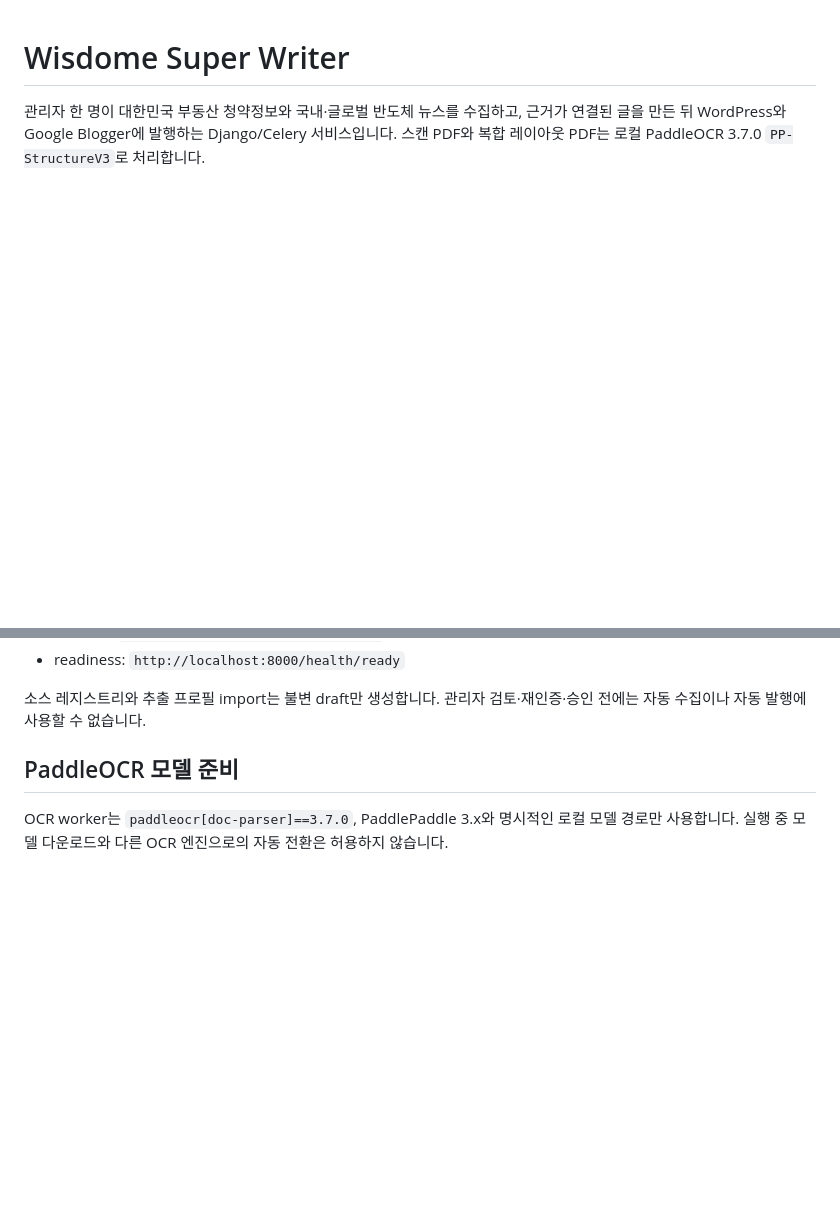
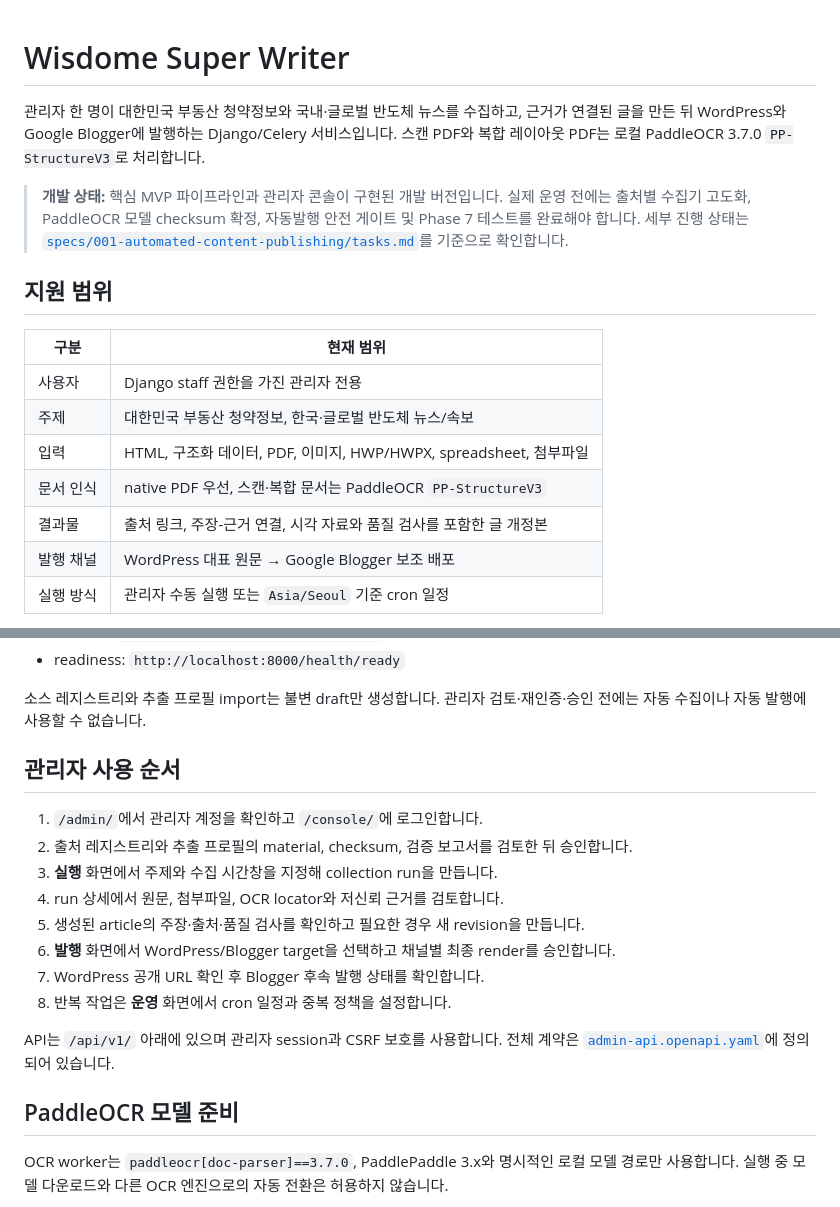
Before and after one commit to himangga01/wisdome-super-writer, a Markdown page: README.md, 2 parts joined by grey strips. Rendered like a GitHub page; blank space fills up the shorter version.

```diff
--- a/README.md
+++ b/README.md
@@ -3,3 +3,22 @@
 관리자 한 명이 대한민국 부동산 청약정보와 국내·글로벌 반도체 뉴스를 수집하고,
 근거가 연결된 글을 만든 뒤 WordPress와 Google Blogger에 발행하는 Django/Celery 서비스입니다.
 스캔 PDF와 복합 레이아웃 PDF는 로컬 PaddleOCR 3.7.0 `PP-StructureV3`로 처리합니다.
+
+> **개발 상태:** 핵심 MVP 파이프라인과 관리자 콘솔이 구현된 개발 버전입니다. 실제 운영 전에는
+> 출처별 수집기 고도화, PaddleOCR 모델 checksum 확정, 자동발행 안전 게이트 및 Phase 7 테스트를
+> 완료해야 합니다. 세부 진행 상태는
+> [`specs/001-automated-content-publishing/tasks.md`](specs/001-automated-content-publishing/tasks.md)를
+> 기준으로 확인합니다.
+
+## 지원 범위
+
+| 구분 | 현재 범위 |
+|---|---|
+| 사용자 | Django staff 권한을 가진 관리자 전용 |
+| 주제 | 대한민국 부동산 청약정보, 한국·글로벌 반도체 뉴스/속보 |
+| 입력 | HTML, 구조화 데이터, PDF, 이미지, HWP/HWPX, spreadsheet, 첨부파일 |
+| 문서 인식 | native PDF 우선, 스캔·복합 문서는 PaddleOCR `PP-StructureV3` |
+| 결과물 | 출처 링크, 주장-근거 연결, 시각 자료와 품질 검사를 포함한 글 개정본 |
+| 발행 채널 | WordPress 대표 원문 → Google Blogger 보조 배포 |
+| 실행 방식 | 관리자 수동 실행 또는 `Asia/Seoul` 기준 cron 일정 |
+
@@ -50,6 +93,21 @@ docker compose up -d web worker ocr-worker beat
 
 소스 레지스트리와 추출 프로필 import는 불변 draft만 생성합니다. 관리자 검토·재인증·승인 전에는
 자동 수집이나 자동 발행에 사용할 수 없습니다.
+
+## 관리자 사용 순서
+
+1. `/admin/`에서 관리자 계정을 확인하고 `/console/`에 로그인합니다.
+2. 출처 레지스트리와 추출 프로필의 material, checksum, 검증 보고서를 검토한 뒤 승인합니다.
+3. **실행** 화면에서 주제와 수집 시간창을 지정해 collection run을 만듭니다.
+4. run 상세에서 원문, 첨부파일, OCR locator와 저신뢰 근거를 검토합니다.
+5. 생성된 article의 주장·출처·품질 검사를 확인하고 필요한 경우 새 revision을 만듭니다.
+6. **발행** 화면에서 WordPress/Blogger target을 선택하고 채널별 최종 render를 승인합니다.
+7. WordPress 공개 URL 확인 후 Blogger 후속 발행 상태를 확인합니다.
+8. 반복 작업은 **운영** 화면에서 cron 일정과 중복 정책을 설정합니다.
+
+API는 `/api/v1/` 아래에 있으며 관리자 session과 CSRF 보호를 사용합니다. 전체 계약은
+[`admin-api.openapi.yaml`](specs/001-automated-content-publishing/contracts/admin-api.openapi.yaml)에
+정의되어 있습니다.
 
 ## PaddleOCR 모델 준비
 
```
Also changed, not shown: other parts of README.md (+74 -0 lines).
